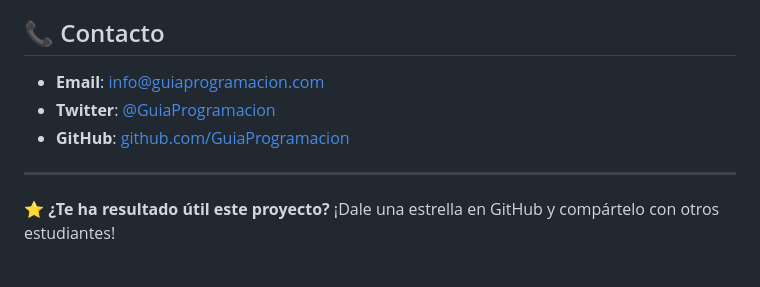
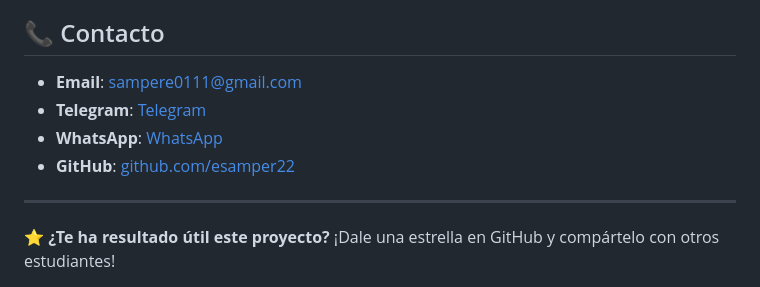
Before and after one commit to esamper22/conceptos_programacion, a Markdown page: README.md, the part around the change. Rendered like a GitHub page.

Commit message:
Agregando archivo Readme

```diff
--- a/README.md
+++ b/README.md
@@ -81,9 +81,10 @@ Este proyecto está licenciado bajo la Licencia MIT. Consulta el archivo [LICENS
 
 ## 📞 Contacto
 
-- **Email**: [info@guiaprogramacion.com](mailto:info@guiaprogramacion.com)
-- **Twitter**: [@GuiaProgramacion](https://twitter.com/GuiaProgramacion)
-- **GitHub**: [github.com/GuiaProgramacion](https://github.com/GuiaProgramacion)
+- **Email**: [sampere0111@gmail.com](mailto:sampere0111@gmail.com)
+- **Telegram**: [Telegram](https://t.me/samperfree)
+- **WhatsApp**: [WhatsApp](https://wa.me/5356720773)
+- **GitHub**: [github.com/esamper22](https://github.com/esamper22)
 
 ---
 
```
